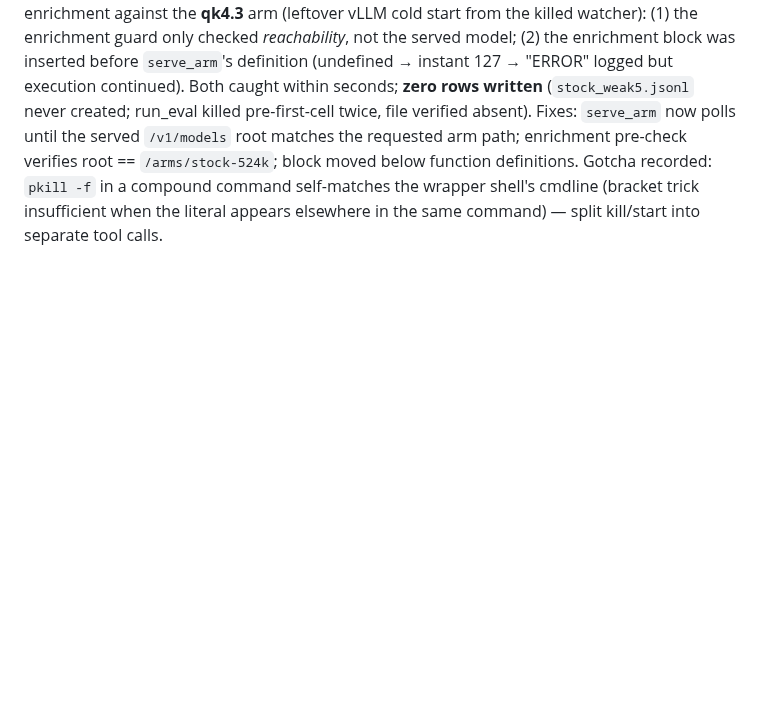
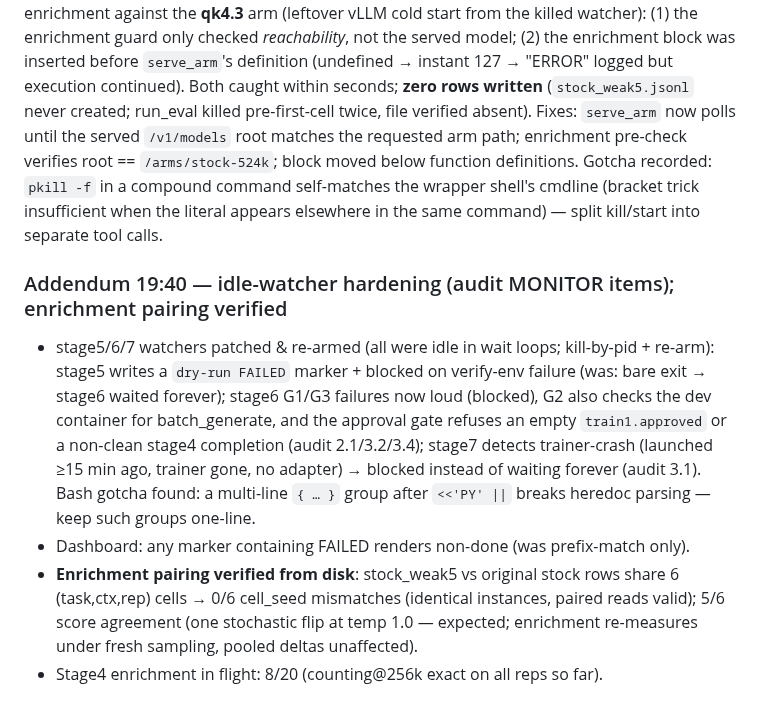
Before and after one commit to lobanov/muse-glimmer-long-ctx, a Markdown page: STATUS.md, the part around the change. Rendered like a GitHub page; blank space fills up the shorter version.

Commit message:
STATUS: watcher hardening + enrichment seed-pairing verification (0/6 mismatches)

```diff
--- a/STATUS.md
+++ b/STATUS.md
@@ -321,3 +321,20 @@ root == `/arms/stock-524k`; block moved below function definitions. Gotcha recor
 `pkill -f` in a compound command self-matches the wrapper shell's cmdline (bracket
 trick insufficient when the literal appears elsewhere in the same command) — split
 kill/start into separate tool calls.
+
+### Addendum 19:40 — idle-watcher hardening (audit MONITOR items); enrichment pairing verified
+
+- stage5/6/7 watchers patched & re-armed (all were idle in wait loops; kill-by-pid +
+  re-arm): stage5 writes a `dry-run FAILED` marker + blocked on verify-env failure
+  (was: bare exit → stage6 waited forever); stage6 G1/G3 failures now loud (blocked),
+  G2 also checks the dev container for batch_generate, and the approval gate refuses
+  an empty `train1.approved` or a non-clean stage4 completion (audit 2.1/3.2/3.4);
+  stage7 detects trainer-crash (launched ≥15 min ago, trainer gone, no adapter) →
+  blocked instead of waiting forever (audit 3.1). Bash gotcha found: a multi-line
+  `{ … }` group after `<<'PY' ||` breaks heredoc parsing — keep such groups one-line.
+- Dashboard: any marker containing FAILED renders non-done (was prefix-match only).
+- **Enrichment pairing verified from disk**: stock_weak5 vs original stock rows share
+  6 (task,ctx,rep) cells → 0/6 cell_seed mismatches (identical instances, paired
+  reads valid); 5/6 score agreement (one stochastic flip at temp 1.0 — expected;
+  enrichment re-measures under fresh sampling, pooled deltas unaffected).
+- Stage4 enrichment in flight: 8/20 (counting@256k exact on all reps so far).
```
